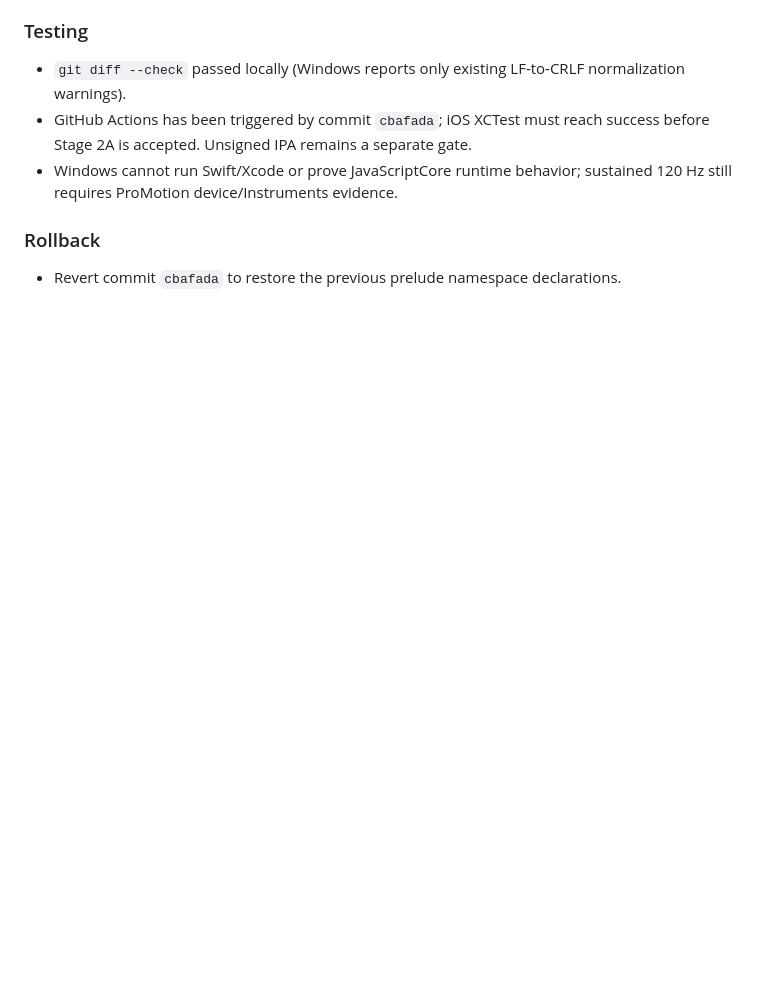
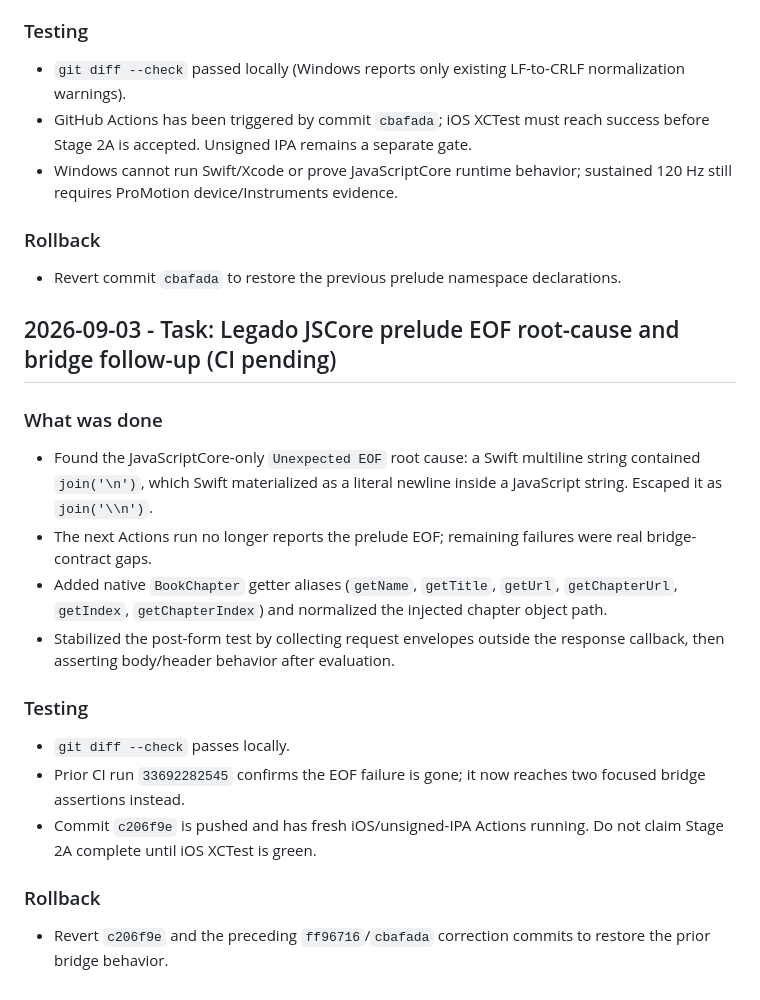
Before and after one commit to ztcsr5/read, a Markdown page: progress.md, the part around the change. Rendered like a GitHub page; blank space fills up the shorter version.

Commit message:
docs: record jscore prelude root cause

```diff
--- a/progress.md
+++ b/progress.md
@@ -991,3 +991,18 @@
 
 ### Rollback
 - Revert commit `cbafada` to restore the previous prelude namespace declarations.
+## 2026-09-03 - Task: Legado JSCore prelude EOF root-cause and bridge follow-up (CI pending)
+
+### What was done
+- Found the JavaScriptCore-only `Unexpected EOF` root cause: a Swift multiline string contained `join('\n')`, which Swift materialized as a literal newline inside a JavaScript string. Escaped it as `join('\\n')`.
+- The next Actions run no longer reports the prelude EOF; remaining failures were real bridge-contract gaps.
+- Added native `BookChapter` getter aliases (`getName`, `getTitle`, `getUrl`, `getChapterUrl`, `getIndex`, `getChapterIndex`) and normalized the injected chapter object path.
+- Stabilized the post-form test by collecting request envelopes outside the response callback, then asserting body/header behavior after evaluation.
+
+### Testing
+- `git diff --check` passes locally.
+- Prior CI run `33692282545` confirms the EOF failure is gone; it now reaches two focused bridge assertions instead.
+- Commit `c206f9e` is pushed and has fresh iOS/unsigned-IPA Actions running. Do not claim Stage 2A complete until iOS XCTest is green.
+
+### Rollback
+- Revert `c206f9e` and the preceding `ff96716`/`cbafada` correction commits to restore the prior bridge behavior.
```
